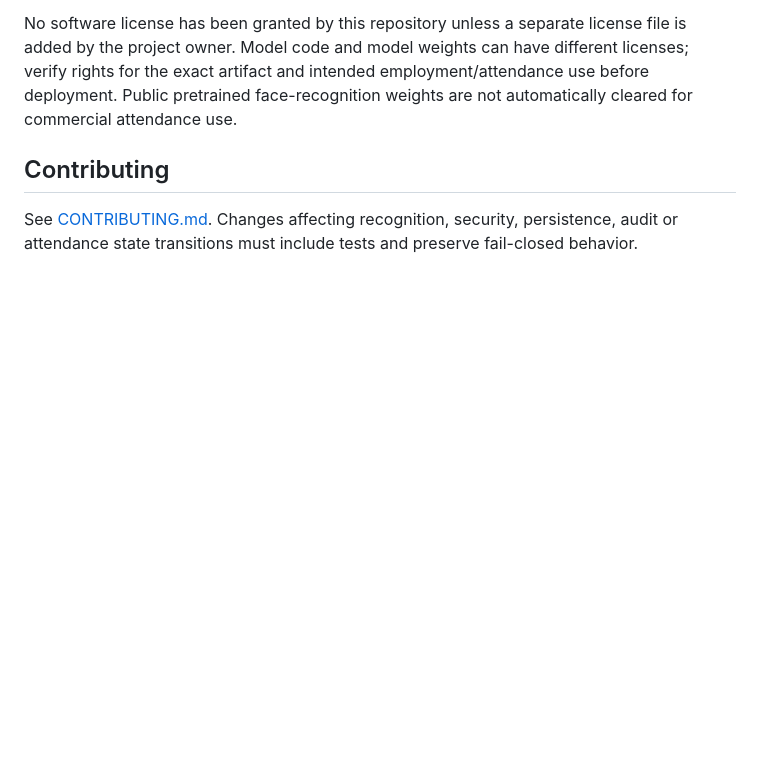
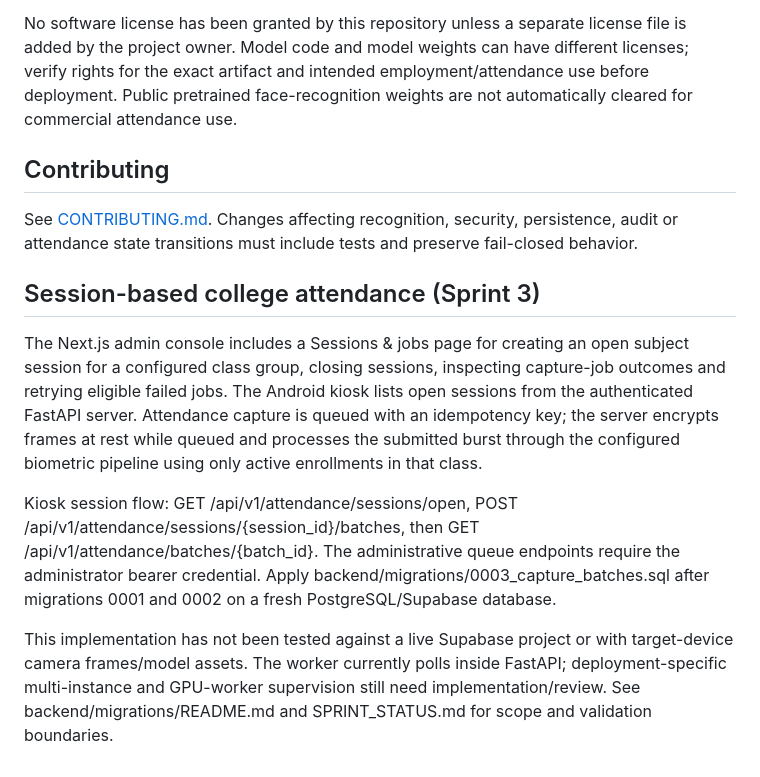
Before and after one commit to nothingonly/Frs, a Markdown page: README.md, the part around the change. Drawn GitHub-style; blank space fills up the shorter version.

Commit message:
docs: document session-based kiosk attendance flow

```diff
--- a/README.md
+++ b/README.md
@@ -155,3 +155,12 @@ No software license has been granted by this repository unless a separate licens
 ## Contributing
 
 See [CONTRIBUTING.md](CONTRIBUTING.md). Changes affecting recognition, security, persistence, audit or attendance state transitions must include tests and preserve fail-closed behavior.
+
+
+## Session-based college attendance (Sprint 3)
+
+The Next.js admin console includes a Sessions & jobs page for creating an open subject session for a configured class group, closing sessions, inspecting capture-job outcomes and retrying eligible failed jobs. The Android kiosk lists open sessions from the authenticated FastAPI server. Attendance capture is queued with an idempotency key; the server encrypts frames at rest while queued and processes the submitted burst through the configured biometric pipeline using only active enrollments in that class.
+
+Kiosk session flow: GET /api/v1/attendance/sessions/open, POST /api/v1/attendance/sessions/{session_id}/batches, then GET /api/v1/attendance/batches/{batch_id}. The administrative queue endpoints require the administrator bearer credential. Apply backend/migrations/0003_capture_batches.sql after migrations 0001 and 0002 on a fresh PostgreSQL/Supabase database.
+
+This implementation has not been tested against a live Supabase project or with target-device camera frames/model assets. The worker currently polls inside FastAPI; deployment-specific multi-instance and GPU-worker supervision still need implementation/review. See backend/migrations/README.md and SPRINT_STATUS.md for scope and validation boundaries.
```
